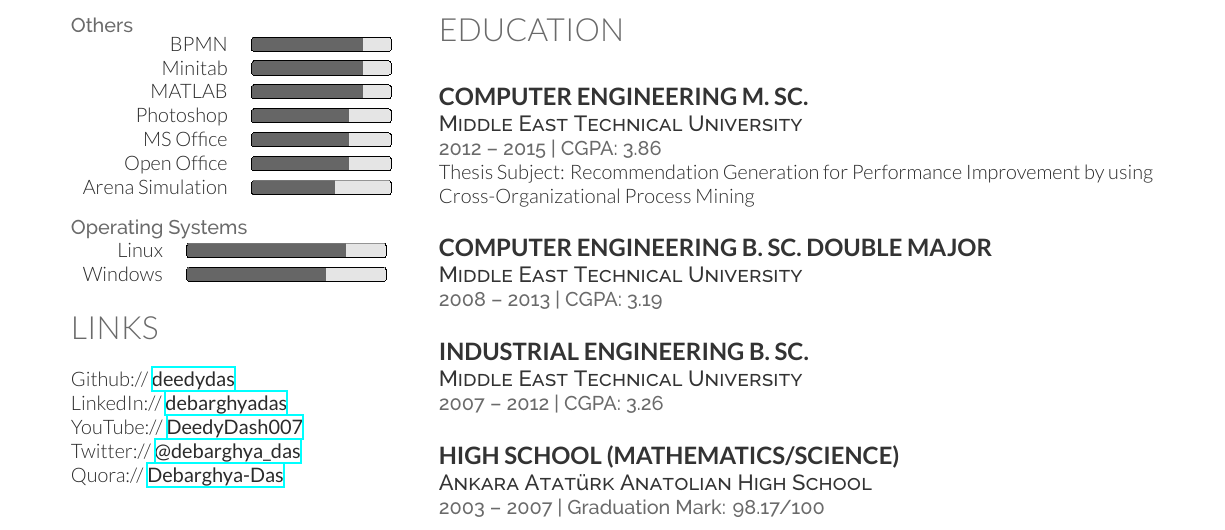
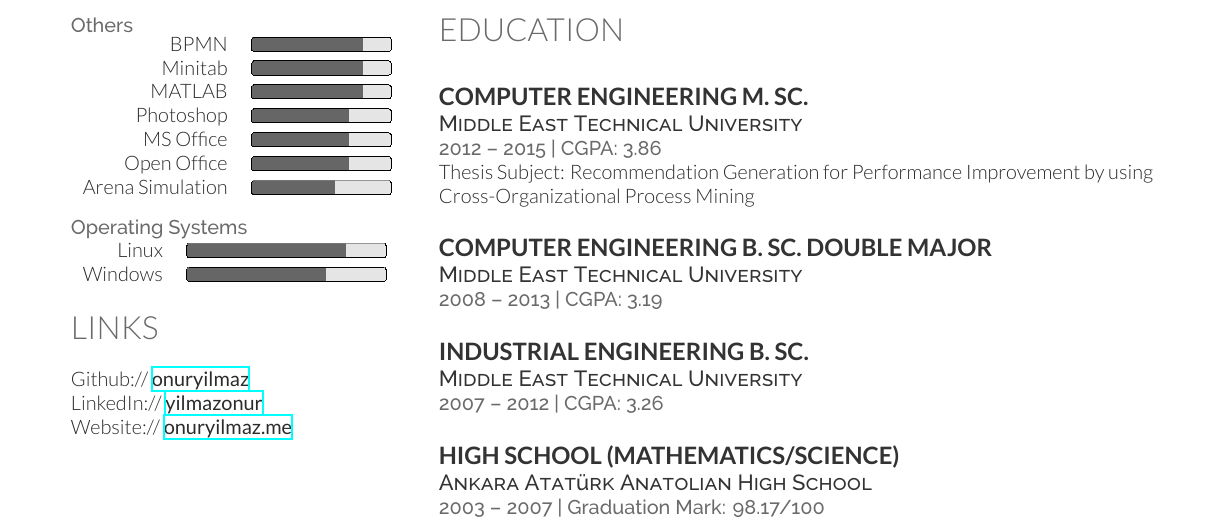
Before and after one commit to talipozakca/cv, a LaTeX CV (cv.tex, which reads links.tex): part of the page, cut so that both start at the same text. Compiled offline with XeLaTeX.

Commit message:
Update links.tex

```diff
--- a/links.tex
+++ b/links.tex
@@ -1,10 +1,8 @@
 \section{Links}
 \sectionspacehalf
 
-Github:// \href{https://github.com/deedydas}{\bf deedydas} \\
-LinkedIn:// \href{https://www.linkedin.com/in/debarghyadas}{\bf debarghyadas} \\
-YouTube:// \href{https://www.youtube.com/user/DeedyDash007}{\bf DeedyDash007} \\
-Twitter:// \href{https://twitter.com/debarghya_das}{\bf @debarghya\_das} \\
-Quora:// \href{https://www.quora.com/Debarghya-Das}{\bf Debarghya-Das}
+Github:// \href{https://github.com/onuryilmaz}{\bf onuryilmaz} \\
+LinkedIn:// \href{https://tr.linkedin.com/in/yilmazonur}{\bf yilmazonur} \\
+Website:// \href{https://onuryilmaz.me}{\bf onuryilmaz.me}
 
 \sectionspacehalf
```
